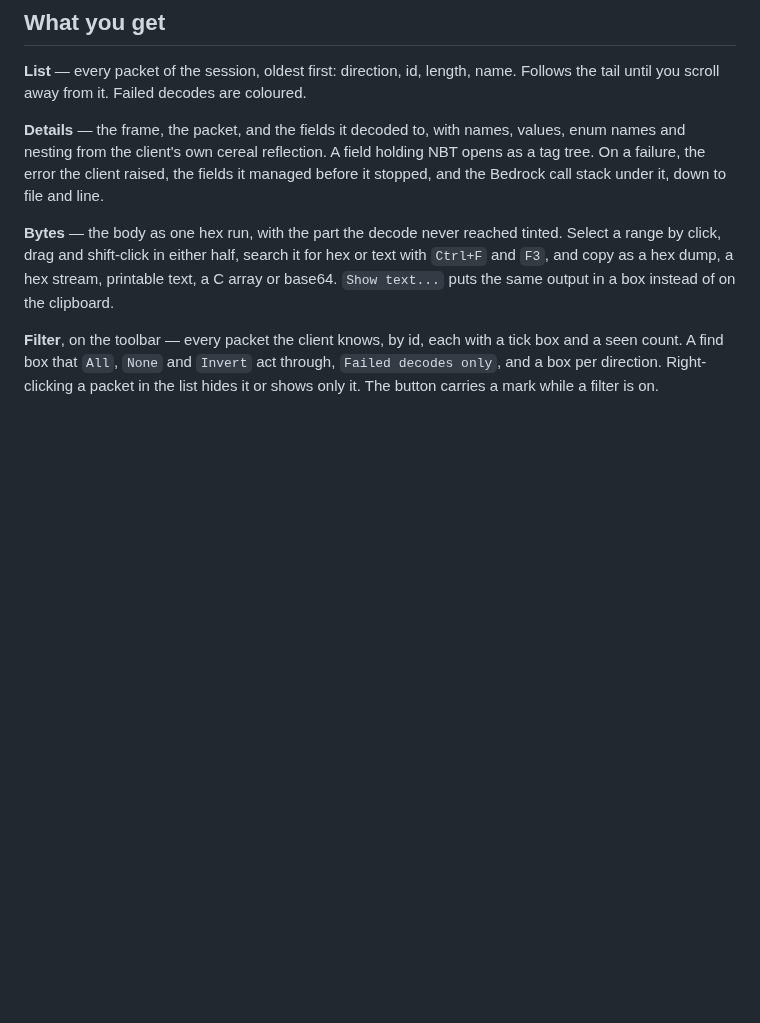
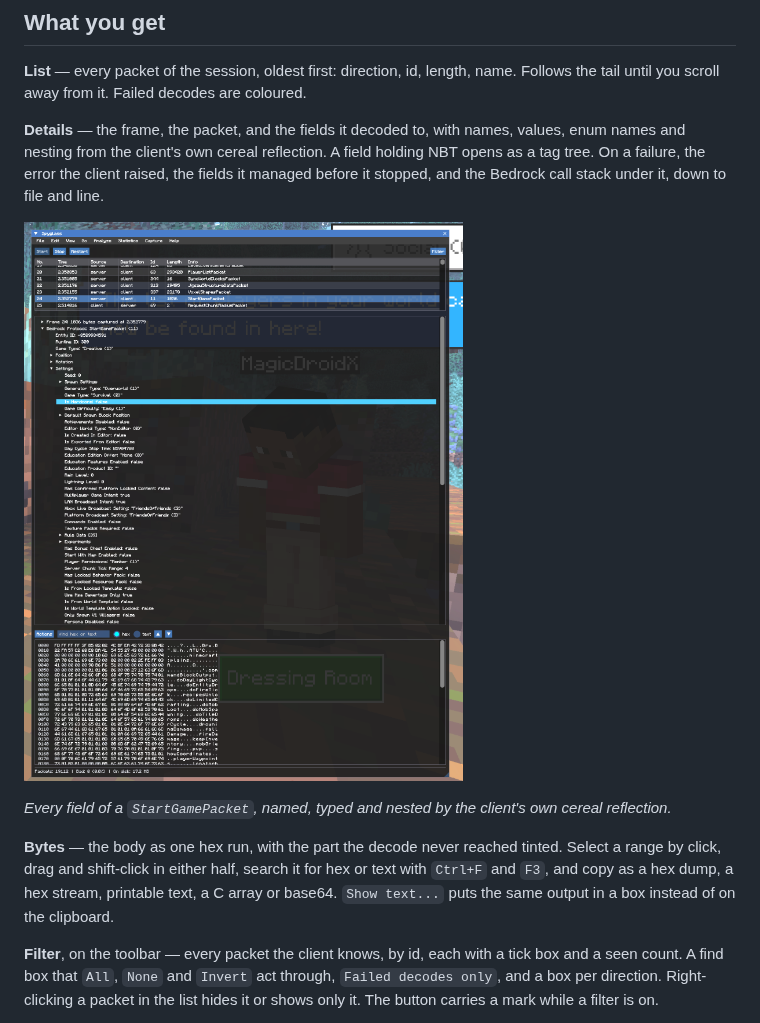
Before and after one commit to EndstoneMC/spyglass, a Markdown page: README.md, the part around the change. GitHub-like rendering; pictures changed too: docs/details.png (added); blank space fills up the shorter version.

Commit message:
show what the details pane reads out
The one screenshot was the whole overlay, which says what spyglass looks like
but not what it is for. A StartGamePacket opened down through its settings
carries the point the Details paragraph makes on its own: the field names, the
enum names and the nesting are the client's own, not a second reading of the
protocol that can disagree with it.

```diff
--- a/README.md
+++ b/README.md
@@ -25,6 +25,10 @@ away from it. Failed decodes are coloured.
 **Details** — the frame, the packet, and the fields it decoded to, with names, values, enum names and nesting from
 the client's own cereal reflection. A field holding NBT opens as a tag tree. On a failure, the error the client
 raised, the fields it managed before it stopped, and the Bedrock call stack under it, down to file and line.
+
+![A StartGamePacket expanded in the details pane](docs/details.png)
+
+*Every field of a `StartGamePacket`, named, typed and nested by the client's own cereal reflection.*
 
 **Bytes** — the body as one hex run, with the part the decode never reached tinted. Select a range by click, drag
 and shift-click in either half, search it for hex or text with `Ctrl+F` and `F3`, and copy as a hex dump, a hex
```
